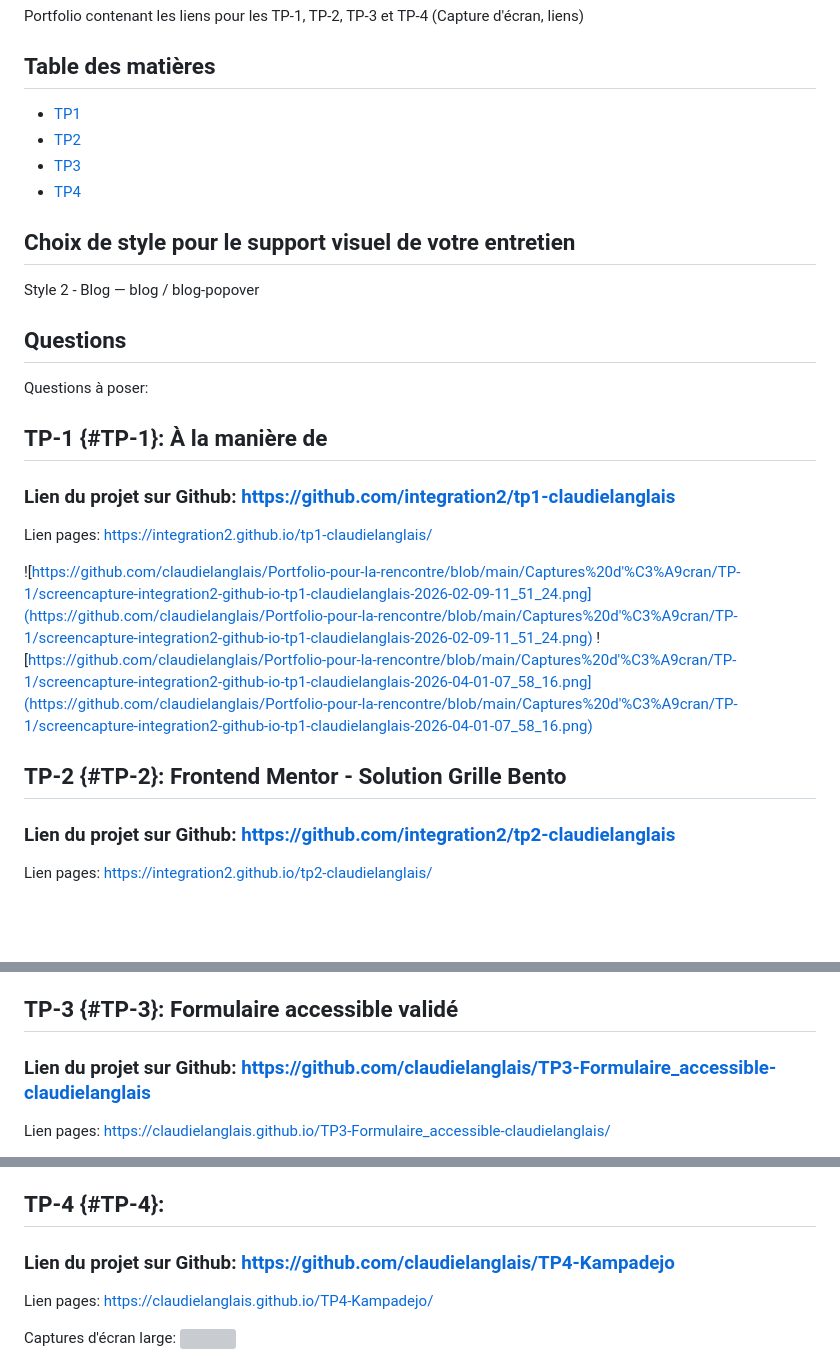
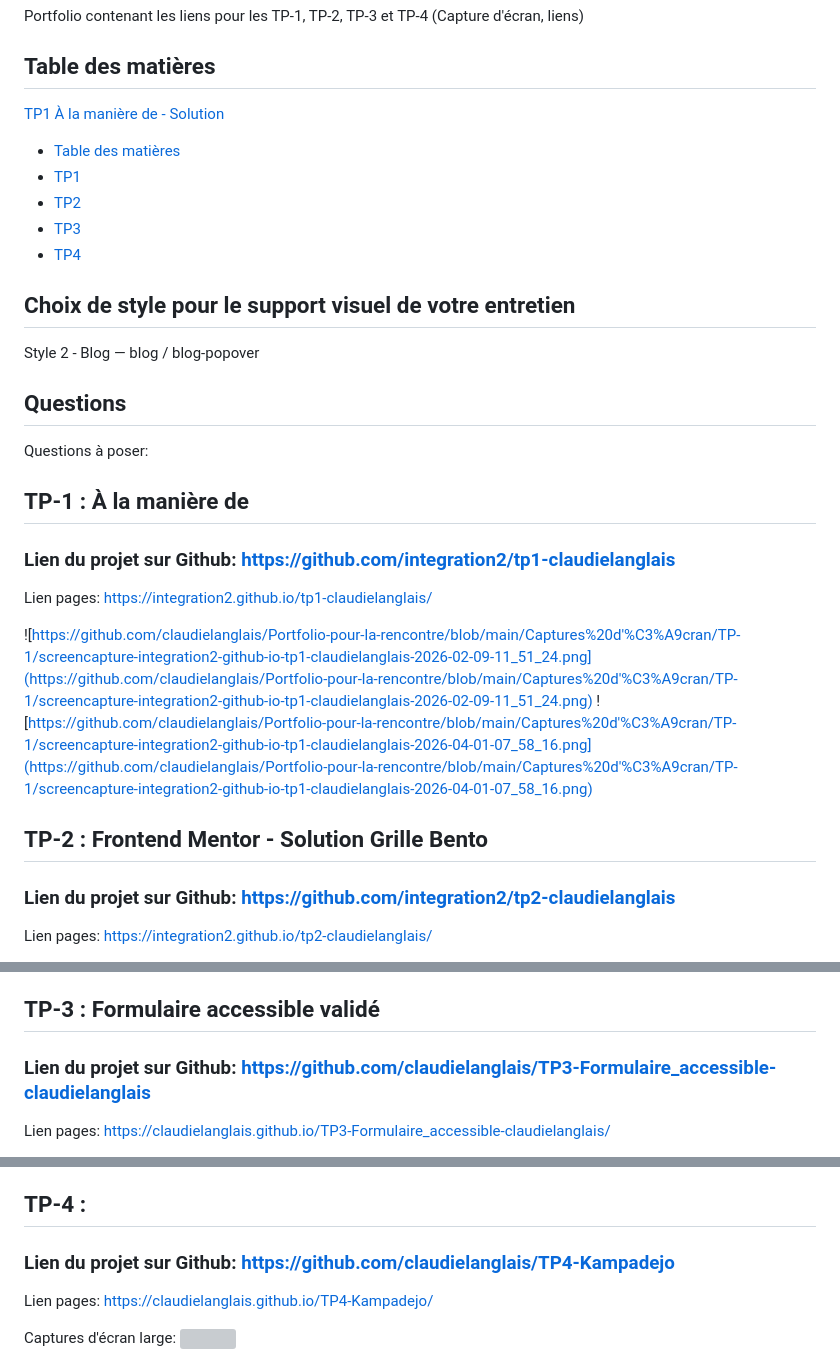
Before and after one commit to claudielanglais/Portfolio-pour-la-rencontre, a Markdown page: README.md, 3 parts joined by grey strips. GitHub-like rendering; blank space fills up the shorter version; grey boxes are pictures that could not be loaded.

```diff
--- a/README.md
+++ b/README.md
@@ -2,11 +2,12 @@
 Portfolio contenant les liens pour les TP-1, TP-2, TP-3 et TP-4 (Capture d'écran, liens)
 
 ## Table des matières
-
-- [TP1](#TP-1)
-- [TP2](#TP-2)
-- [TP3](#TP-3)
-- [TP4](#TP-4)
+[TP1 À la manière de - Solution](#Portfolio-pour-la-rencontre)
+  - [Table des matières](#table-des-matières)
+  - [TP1](#TP-1)
+  - [TP2](#TP-2)
+  - [TP3](#TP-3)
+  - [TP4](#TP-4)
 
 ## Choix de style pour le support visuel de votre entretien
 Style 2 - Blog — blog / blog-popover
@@ -14,7 +15,7 @@ Style 2 - Blog — blog / blog-popover
 ## Questions
 Questions à poser:
 
-## TP-1 {#TP-1}: À la manière de
+## TP-1 : À la manière de
 ### Lien du projet sur Github: [https://github.com/integration2/tp1-claudielanglais](https://github.com/integration2/tp1-claudielanglais)
 
 Lien pages: [https://integration2.github.io/tp1-claudielanglais/](https://integration2.github.io/tp1-claudielanglais/)
@@ -22,7 +23,7 @@ Lien pages: [https://integration2.github.io/tp1-claudielanglais/](https://integr
 ![https://github.com/claudielanglais/Portfolio-pour-la-rencontre/blob/main/Captures%20d'%C3%A9cran/TP-1/screencapture-integration2-github-io-tp1-claudielanglais-2026-02-09-11_51_24.png](https://github.com/claudielanglais/Portfolio-pour-la-rencontre/blob/main/Captures%20d'%C3%A9cran/TP-1/screencapture-integration2-github-io-tp1-claudielanglais-2026-02-09-11_51_24.png)
 ![https://github.com/claudielanglais/Portfolio-pour-la-rencontre/blob/main/Captures%20d'%C3%A9cran/TP-1/screencapture-integration2-github-io-tp1-claudielanglais-2026-04-01-07_58_16.png](https://github.com/claudielanglais/Portfolio-pour-la-rencontre/blob/main/Captures%20d'%C3%A9cran/TP-1/screencapture-integration2-github-io-tp1-claudielanglais-2026-04-01-07_58_16.png)
 
-## TP-2 {#TP-2}: Frontend Mentor - Solution Grille Bento
+## TP-2 : Frontend Mentor - Solution Grille Bento
 ### Lien du projet sur Github: [https://github.com/integration2/tp2-claudielanglais](https://github.com/integration2/tp2-claudielanglais)
 
 Lien pages: [https://integration2.github.io/tp2-claudielanglais/](https://integration2.github.io/tp2-claudielanglais/)
@@ -31,7 +32,7 @@ Lien pages: [https://integration2.github.io/tp2-claudielanglais/](https://integr
 ![https://github.com/claudielanglais/Portfolio-pour-la-rencontre/blob/main/Captures%20d'%C3%A9cran/TP-2/screencapture-127-0-0-1-5500-index-html-2026-03-05-19_39_03.png](https://github.com/claudielanglais/Portfolio-pour-la-rencontre/blob/main/Captures%20d'%C3%A9cran/TP-2/screencapture-127-0-0-1-5500-index-html-2026-03-05-19_39_03.png)
 ![https://github.com/claudielanglais/Portfolio-pour-la-rencontre/blob/main/Captures%20d'%C3%A9cran/TP-2/screencapture-127-0-0-1-5500-index-html-2026-03-05-19_38_45.png](https://github.com/claudielanglais/Portfolio-pour-la-rencontre/blob/main/Captures%20d'%C3%A9cran/TP-2/screencapture-127-0-0-1-5500-index-html-2026-03-05-19_38_45.png)
 
-## TP-3 {#TP-3}: Formulaire accessible validé
+## TP-3 : Formulaire accessible validé
 ### Lien du projet sur Github: [https://github.com/claudielanglais/TP3-Formulaire_accessible-claudielanglais](https://github.com/claudielanglais/TP3-Formulaire_accessible-claudielanglais)
 
 Lien pages: [https://claudielanglais.github.io/TP3-Formulaire_accessible-claudielanglais/](https://claudielanglais.github.io/TP3-Formulaire_accessible-claudielanglais/)
@@ -39,7 +40,7 @@ Lien pages: [https://claudielanglais.github.io/TP3-Formulaire_accessible-claudie
 ![https://github.com/claudielanglais/Portfolio-pour-la-rencontre/blob/main/Captures%20d'%C3%A9cran/TP-3/screencapture-127-0-0-1-5500-index-html-2026-03-29-21_59_46.png](https://github.com/claudielanglais/Portfolio-pour-la-rencontre/blob/main/Captures%20d'%C3%A9cran/TP-3/screencapture-127-0-0-1-5500-index-html-2026-03-29-21_59_46.png)
 ![https://github.com/claudielanglais/Portfolio-pour-la-rencontre/blob/main/Captures%20d'%C3%A9cran/TP-3/screencapture-127-0-0-1-5500-index-html-2026-03-29-22_00_12.png](https://github.com/claudielanglais/Portfolio-pour-la-rencontre/blob/main/Captures%20d'%C3%A9cran/TP-3/screencapture-127-0-0-1-5500-index-html-2026-03-29-22_00_12.png)
 
-## TP-4 {#TP-4}:
+## TP-4 :
 ### Lien du projet sur Github: [https://github.com/claudielanglais/TP4-Kampadejo](https://github.com/claudielanglais/TP4-Kampadejo)
 
 Lien pages: [https://claudielanglais.github.io/TP4-Kampadejo/](https://claudielanglais.github.io/TP4-Kampadejo/)
```
